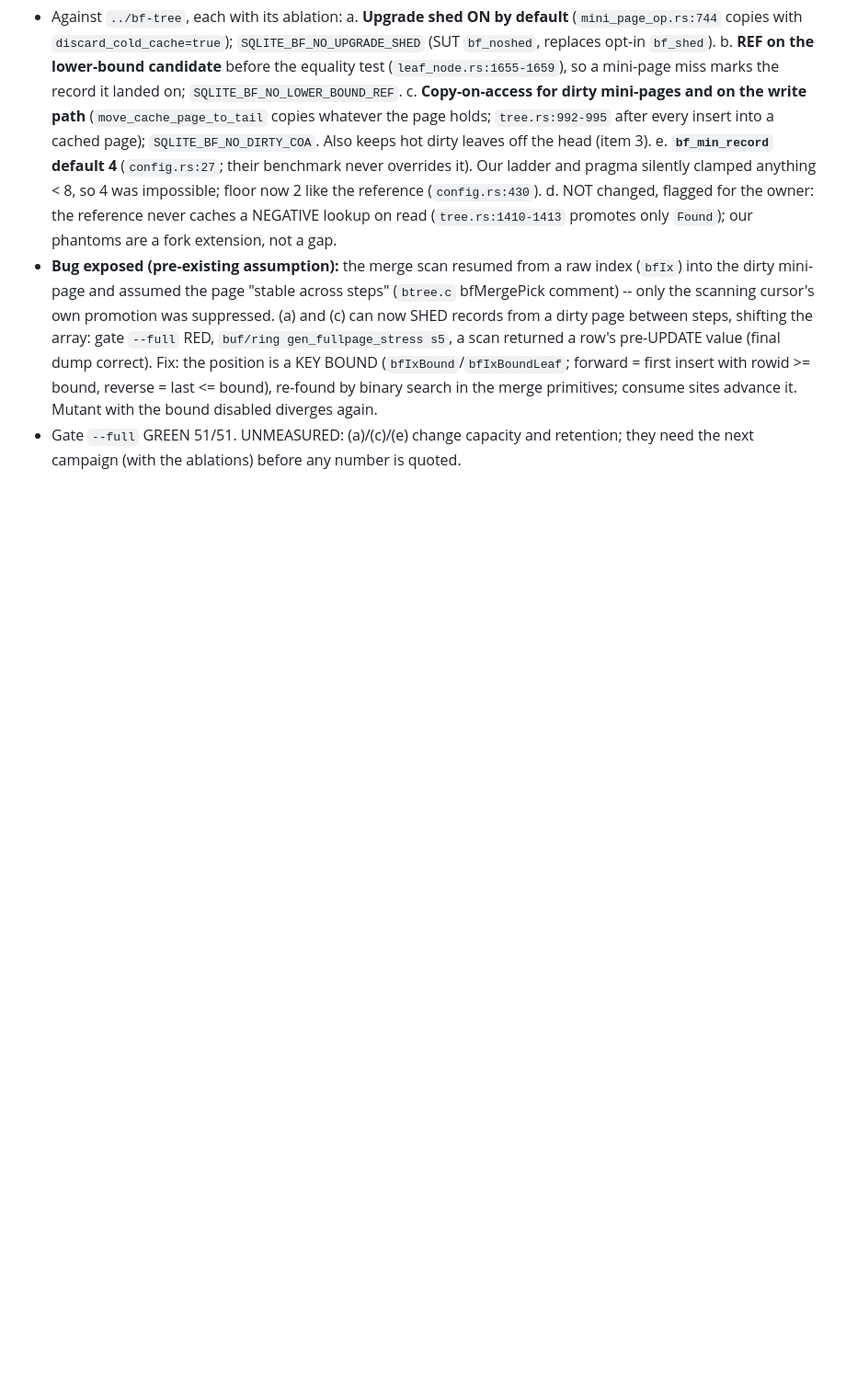
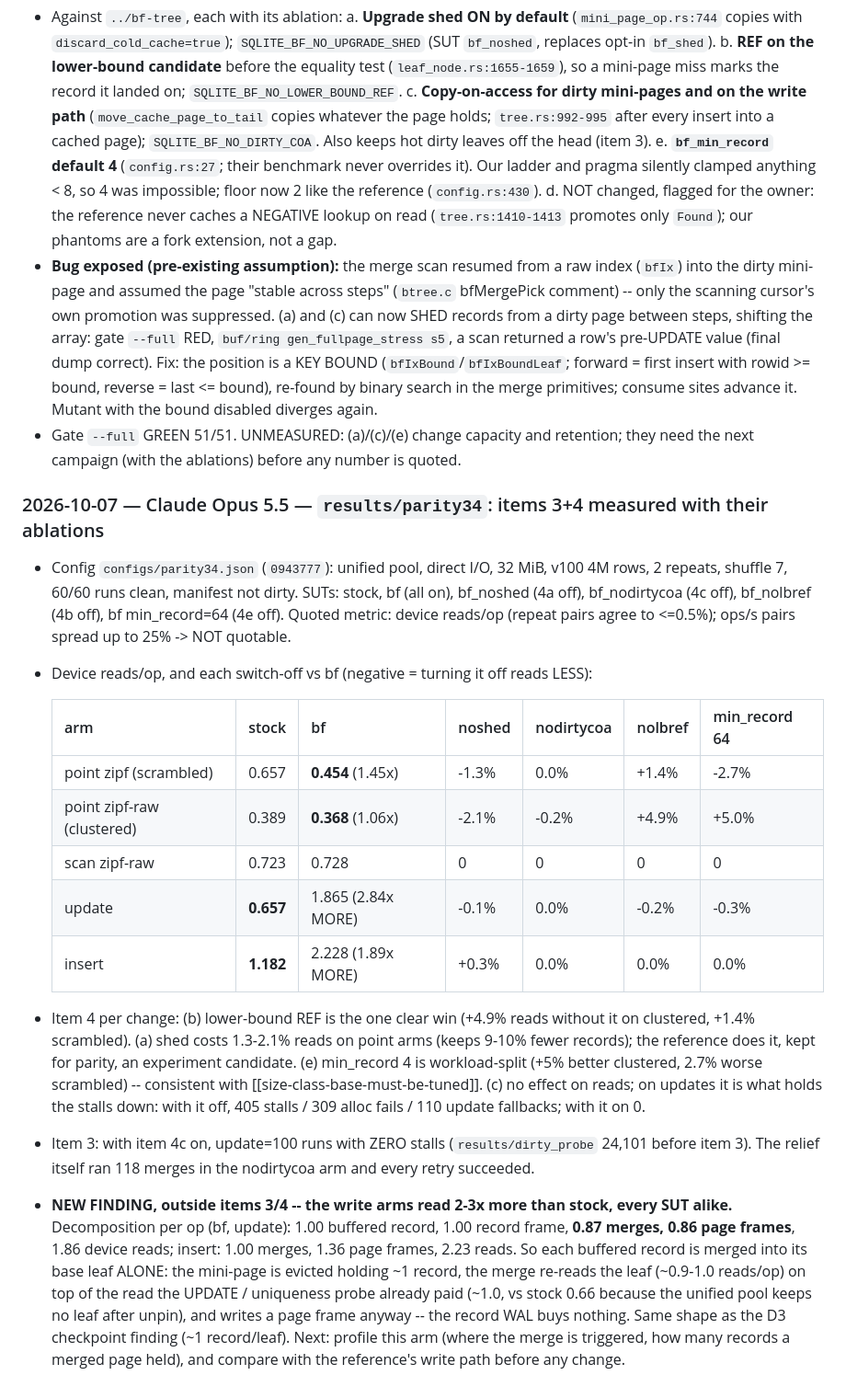
Before and after one commit to el-yawd/sqlite-bftree, a Markdown page: BF_TREE_V2_PLAN.md, the part around the change. Shown at 92% size. Drawn GitHub-style; blank space fills up the shorter version.

Commit message:
plan: results/parity34 -- items 3+4 measured; write arms read 2-3x stock (one record per merge)
Co-Authored-By: Claude Opus 5.5 (1M context) <noreply@anthropic.com>

```diff
--- a/BF_TREE_V2_PLAN.md
+++ b/BF_TREE_V2_PLAN.md
@@ -2589,3 +2589,39 @@ object and cannot be recovered**.  Its content survives only in §1, §2, §3,
   primitives; consume sites advance it.  Mutant with the bound disabled diverges again.
 - Gate `--full` GREEN 51/51.  UNMEASURED: (a)/(c)/(e) change capacity and retention; they need
   the next campaign (with the ablations) before any number is quoted.
+
+### 2026-10-07 — Claude Opus 5.5 — `results/parity34`: items 3+4 measured with their ablations
+
+- Config `configs/parity34.json` (`0943777`): unified pool, direct I/O, 32 MiB, v100 4M rows,
+  2 repeats, shuffle 7, 60/60 runs clean, manifest not dirty.  SUTs: stock, bf (all on),
+  bf_noshed (4a off), bf_nodirtycoa (4c off), bf_nolbref (4b off), bf min_record=64 (4e off).
+  Quoted metric: device reads/op (repeat pairs agree to <=0.5%); ops/s pairs spread up to 25%
+  -> NOT quotable.
+- Device reads/op, and each switch-off vs bf (negative = turning it off reads LESS):
+
+  | arm | stock | bf | noshed | nodirtycoa | nolbref | min_record 64 |
+  |---|---|---|---|---|---|---|
+  | point zipf (scrambled) | 0.657 | **0.454** (1.45x) | -1.3% | 0.0% | +1.4% | -2.7% |
+  | point zipf-raw (clustered) | 0.389 | **0.368** (1.06x) | -2.1% | -0.2% | +4.9% | +5.0% |
+  | scan zipf-raw | 0.723 | 0.728 | 0 | 0 | 0 | 0 |
+  | update | **0.657** | 1.865 (2.84x MORE) | -0.1% | 0.0% | -0.2% | -0.3% |
+  | insert | **1.182** | 2.228 (1.89x MORE) | +0.3% | 0.0% | 0.0% | 0.0% |
+
+- Item 4 per change: (b) lower-bound REF is the one clear win (+4.9% reads without it on
+  clustered, +1.4% scrambled).  (a) shed costs 1.3-2.1% reads on point arms (keeps 9-10% fewer
+  records); the reference does it, kept for parity, an experiment candidate.  (e) min_record 4 is
+  workload-split (+5% better clustered, 2.7% worse scrambled) -- consistent with
+  [[size-class-base-must-be-tuned]].  (c) no effect on reads; on updates it is what holds the
+  stalls down: with it off, 405 stalls / 309 alloc fails / 110 update fallbacks; with it on 0.
+- Item 3: with item 4c on, update=100 runs with ZERO stalls (`results/dirty_probe` 24,101 before
+  item 3).  The relief itself ran 118 merges in the nodirtycoa arm and every retry succeeded.
+- **NEW FINDING, outside items 3/4 -- the write arms read 2-3x more than stock, every SUT alike.**
+  Decomposition per op (bf, update): 1.00 buffered record, 1.00 record frame, **0.87 merges,
+  0.86 page frames**, 1.86 device reads; insert: 1.00 merges, 1.36 page frames, 2.23 reads.
+  So each buffered record is merged into its base leaf ALONE: the mini-page is evicted holding
+  ~1 record, the merge re-reads the leaf (~0.9-1.0 reads/op) on top of the read the UPDATE /
+  uniqueness probe already paid (~1.0, vs stock 0.66 because the unified pool keeps no leaf
+  after unpin), and writes a page frame anyway -- the record WAL buys nothing.  Same shape as
+  the D3 checkpoint finding (~1 record/leaf).  Next: profile this arm (where the merge is
+  triggered, how many records a merged page held), and compare with the reference's write
+  path before any change.
```
